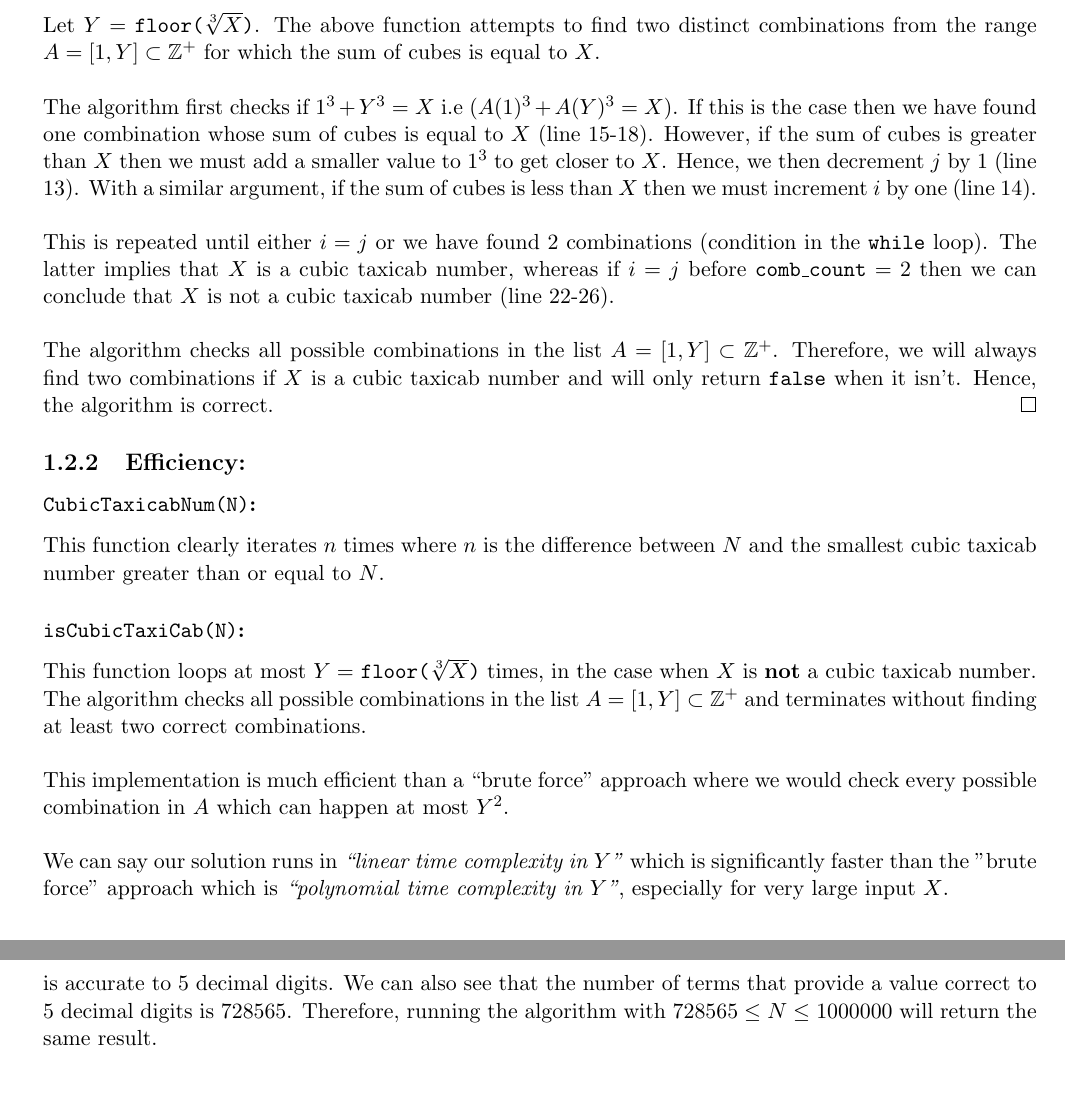
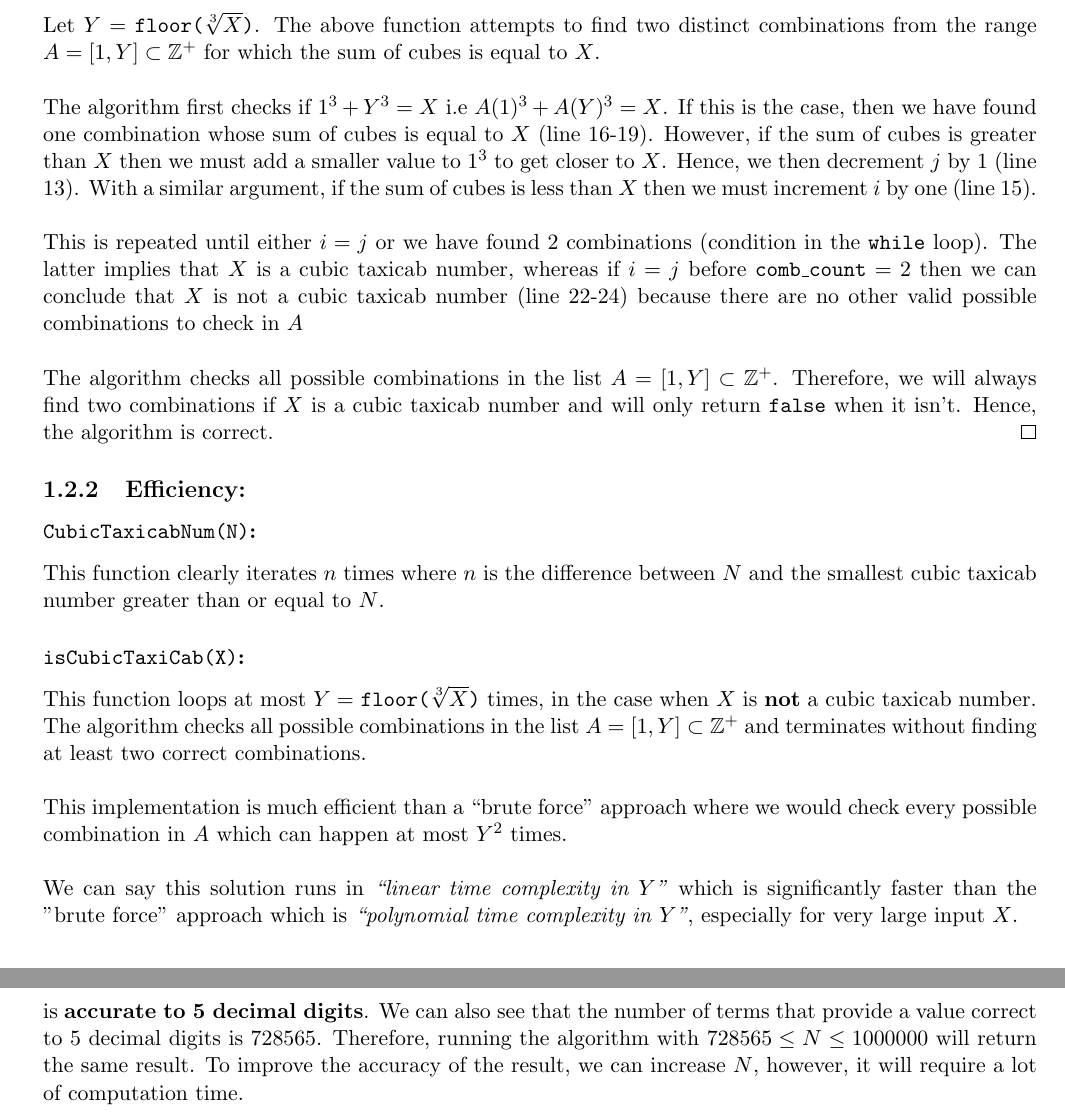
Before and after one commit to Suvi1301/mathematical-problem-solving-by-computers, a LaTeX thesis (cwk/cwk1/cwk1-report.tex): two parts of pages 2 and 8 of 8, joined at a grey line, cut so that both start at the same text, the shorter picture padded with empty space. Compiled offline with pdfLaTeX.

Commit message:
[cwk1] Proof read final draft

```diff
--- a/cwk/cwk1/cwk1-report.tex
+++ b/cwk/cwk1/cwk1-report.tex
@@ -1,7 +1,5 @@
 \documentclass[11pt]{report}
 \title{MATH-36032 PSBC Project 1: Three short questions}
-\author{Suvineet Singh Kalsi \\ ID: 9844719}
-\date{}
 
 \setlength\parindent{0pt}
 
@@ -73,14 +72,15 @@ It follows from the observation that it is sufficient to check numbers in the ra
 
 \lstinputlisting[language=Matlab]{isCubicTaxiCab.m}
 
+% ------ Analysis ------ %
 \section{Analysis}
 \subsection{Correctedness:}
 \begin{proof}[\unskip\nopunct]
 Let $Y=$ \texttt{floor($\sqrt[3]{X}$)}. The above function attempts to find two distinct combinations from the range $A=[1,Y]\subset \mathbb{Z^+}$ for which the sum of cubes is equal to $X$. \\
 
-The algorithm first checks if $1^3+Y^3=X$ i.e ($A(1)^3+A(Y)^3 = X$). If this is the case then we have found one combination whose sum of cubes is equal to $X$ (line 15-18). However, if the sum of cubes is greater than $X$ then we must add a smaller value to $1^3$ to get closer to $X$. Hence, we then decrement $j$ by 1 (line 13). With a similar argument, if the sum of cubes is less than $X$ then we must increment $i$ by one (line 14). \\
+The algorithm first checks if $1^3+Y^3=X$ i.e $A(1)^3+A(Y)^3 = X$. If this is the case, then we have found one combination whose sum of cubes is equal to $X$ (line 16-19). However, if the sum of cubes is greater than $X$ then we must add a smaller value to $1^3$ to get closer to $X$. Hence, we then decrement $j$ by 1 (line 13). With a similar argument, if the sum of cubes is less than $X$ then we must increment $i$ by one (line 15). \\
 
-This is repeated until either $i=j$ or we have found 2 combinations (condition in the \texttt{while} loop). The latter implies that $X$ is a cubic taxicab number, whereas if $i=j$ before $\texttt{comb\_count}=2$ then we can conclude that $X$ is not a cubic taxicab number (line 22-26). \\
+This is repeated until either $i=j$ or we have found 2 combinations (condition in the \texttt{while} loop). The latter implies that $X$ is a cubic taxicab number, whereas if $i=j$ before $\texttt{comb\_count}=2$ then we can conclude that $X$ is not a cubic taxicab number (line 22-24) because there are no other valid possible combinations to check in $A$ \\
 
 The algorithm checks all possible combinations in the list $A = [1,Y] \subset \mathbb{Z^+}$. Therefore, we will always find two combinations if $X$ is a cubic taxicab number and will only return \texttt{false} when it isn't. Hence, the algorithm is correct.
 \end{proof}
@@ -89,13 +89,13 @@ The algorithm checks all possible combinations in the list $A = [1,Y] \subset \m
 \subsubsection{\texttt{CubicTaxicabNum(N)}:}
 This function clearly iterates $n$ times where $n$ is the difference between $N$ and the smallest cubic taxicab number greater than or equal to $N$.
 
-\subsubsection{\texttt{isCubicTaxiCab(N)}:}
+\subsubsection{\texttt{isCubicTaxiCab(X)}:}
 This function loops at most $Y=$ \texttt{floor($\sqrt[3]{X}$)} times, in the case when $X$ is \textbf{not} a cubic taxicab number. The algorithm checks all possible combinations in the list $A=[1,Y]\subset\mathbb{Z^+}$ and terminates without finding at least two correct combinations. \\
 
-This implementation is much efficient than a ``brute force'' approach where we would check every possible combination in $A$ which can happen at most $Y^2$. \\
+This implementation is much efficient than a ``brute force'' approach where we would check every possible combination in $A$ which can happen at most $Y^2$ times. \\
 
-We can say our solution runs in \textit{``linear time complexity in $Y$''} which is significantly faster than the "brute force" approach which is \textit{``polynomial time complexity in $Y$''}, especially for very large input $X$.
-
+We can say this solution runs in \textit{``linear time complexity in $Y$''} which is significantly faster than the "brute force" approach which is \textit{``polynomial time complexity in $Y$''}, especially for very large input $X$.
+% ------ Results ------ %
 \section{Results}
 Below are the following results for two inputs $N=1$ and $N=36032$. \\
 
@@ -250,8 +258,8 @@ Number of truncated terms = 728565
 \end{lstlisting}
 The result confirms that
 \begin{equation*}
-	\sum_{k=1}^{\infty} \frac{(-1)^{\Omega(k)}}{k^2} = 0.65797
+	\sum_{k=1}^{\infty} \frac{(-1)^{\Omega(k)}}{k^2} \approx \textbf{0.65797}3627437163
 \end{equation*}
-is accurate to 5 decimal digits. We can also see that the number of terms that provide a value correct to 5 decimal digits is 728565. Therefore, running the algorithm with $728565 \leq N \leq 1000000$ will return the same result.
+is \textbf{accurate to 5 decimal digits}. We can also see that the number of terms that provide a value correct to 5 decimal digits is 728565. Therefore, running the algorithm with $728565 \leq N \leq 1000000$ will return the same result. To improve the accuracy of the result, we can increase $N$, however, it will require a lot of computation time.
 
 \end{document}
```
Also changed, not shown: cwk/cwk1/cwk1-report.tex (31 more changed lines), 4 other files.
